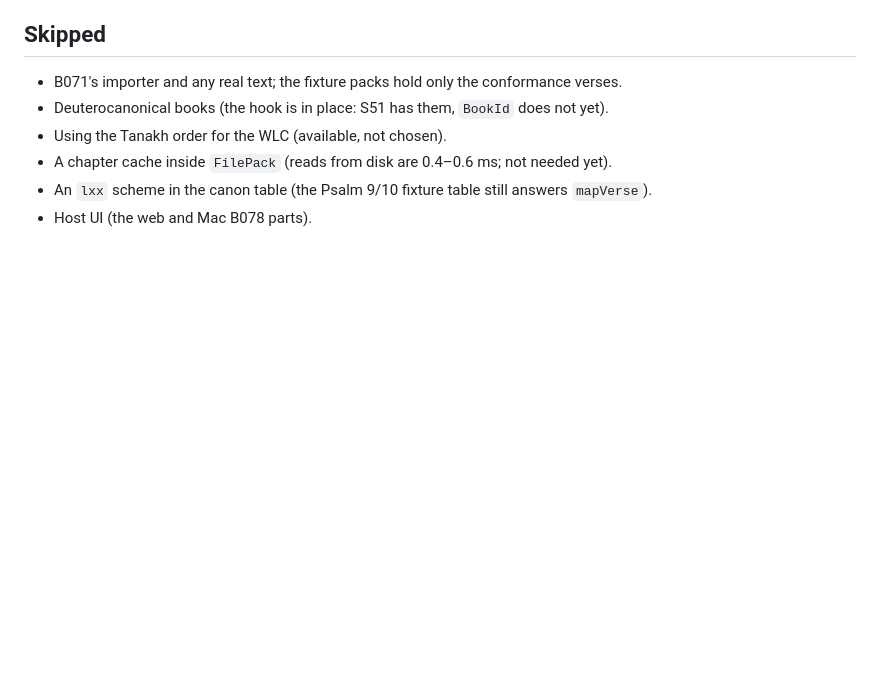
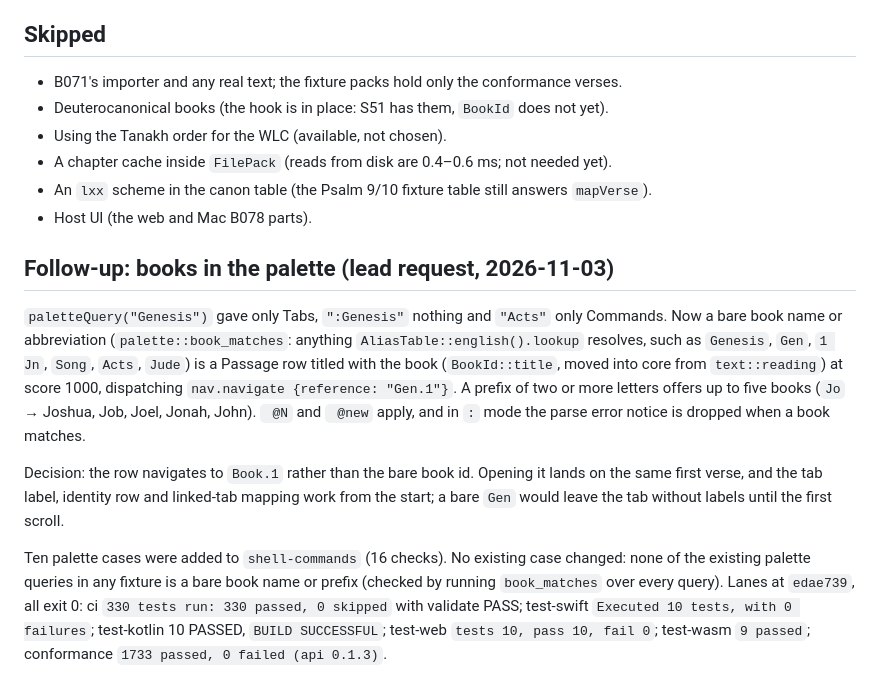
Before and after one commit to motleydev/openlogos, a Markdown page: docs/evidence/B078-core.md, the part around the change. Drawn GitHub-style; blank space fills up the shorter version.

Commit message:
B078: evidence for books in the palette
Co-Authored-By: Claude Opus 5.5 <noreply@anthropic.com>
Claude-Session: https://claude.ai/code/session_01PSjqcsLRcrsvGQzbzBAjnV

```diff
--- a/docs/evidence/B078-core.md
+++ b/docs/evidence/B078-core.md
@@ -566,3 +566,24 @@ header, a Psalm title, a book heading and the placeholder notice.
 - A chapter cache inside `FilePack` (reads from disk are 0.4–0.6 ms; not needed yet).
 - An `lxx` scheme in the canon table (the Psalm 9/10 fixture table still answers `mapVerse`).
 - Host UI (the web and Mac B078 parts).
+
+## Follow-up: books in the palette (lead request, 2026-11-03)
+
+`paletteQuery("Genesis")` gave only Tabs, `":Genesis"` nothing and `"Acts"` only Commands.
+Now a bare book name or abbreviation (`palette::book_matches`: anything
+`AliasTable::english().lookup` resolves, such as `Genesis`, `Gen`, `1 Jn`, `Song`, `Acts`,
+`Jude`) is a Passage row titled with the book (`BookId::title`, moved into core from
+`text::reading`) at score 1000, dispatching `nav.navigate {reference: "Gen.1"}`. A prefix of two
+or more letters offers up to five books (`Jo` → Joshua, Job, Joel, Jonah, John). ` @N` and
+` @new` apply, and in `:` mode the parse error notice is dropped when a book matches.
+
+Decision: the row navigates to `Book.1` rather than the bare book id. Opening it lands on the
+same first verse, and the tab label, identity row and linked-tab mapping work from the start;
+a bare `Gen` would leave the tab without labels until the first scroll.
+
+Ten palette cases were added to `shell-commands` (16 checks). No existing case changed: none
+of the existing palette queries in any fixture is a bare book name or prefix (checked by
+running `book_matches` over every query). Lanes at `edae739`, all exit 0: ci `330 tests run:
+330 passed, 0 skipped` with validate PASS; test-swift `Executed 10 tests, with 0 failures`;
+test-kotlin 10 PASSED, `BUILD SUCCESSFUL`; test-web `tests 10, pass 10, fail 0`; test-wasm `9
+passed`; conformance `1733 passed, 0 failed (api 0.1.3)`.
```
